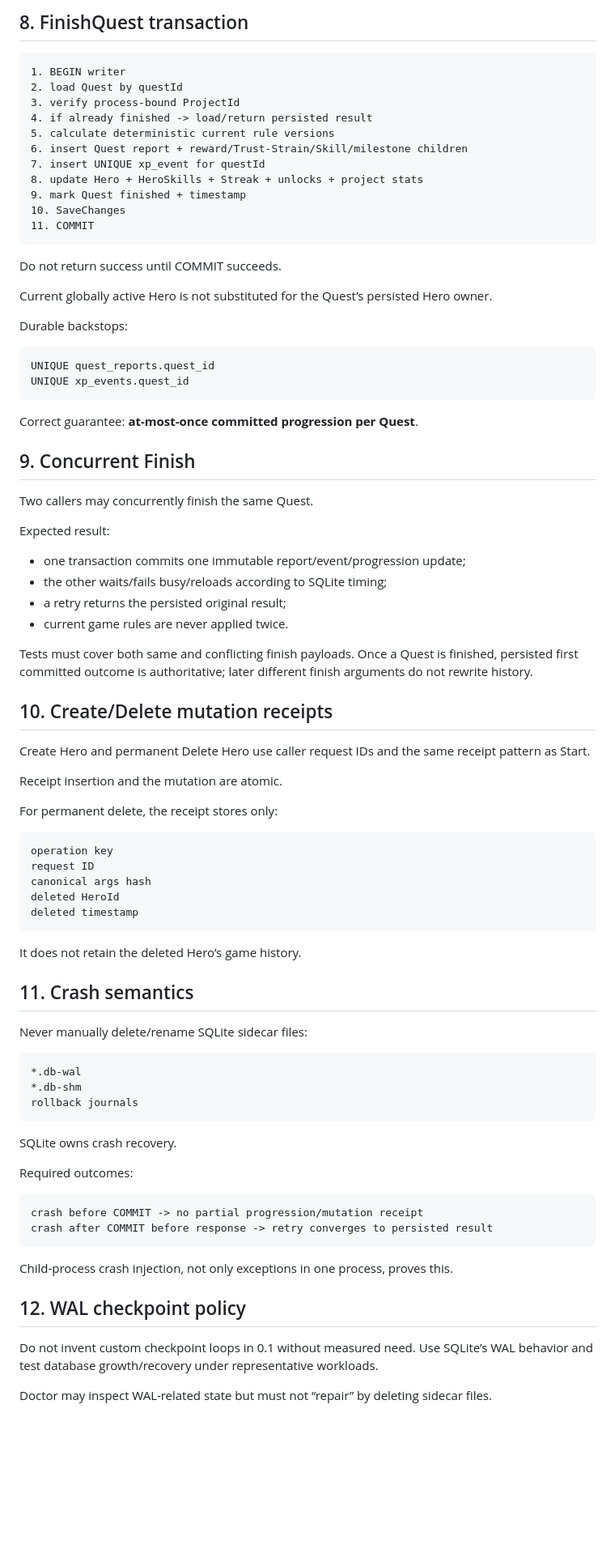
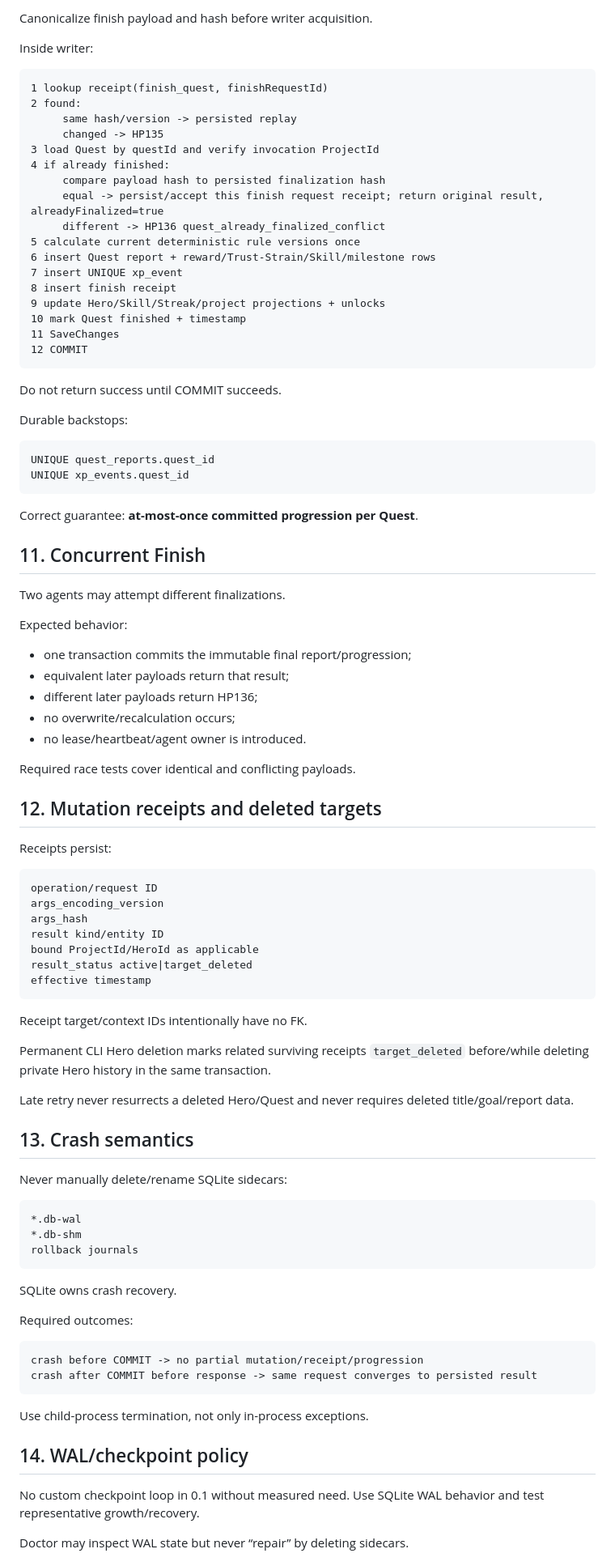
Before and after one commit to runtime-human/hero-passport, a Markdown page: docs/PERSISTENCE-RELIABILITY.md, the part around one of its changes. Shown at 81% size. Rendered like a GitHub page; blank space fills up the shorter version.

````diff
--- a/docs/PERSISTENCE-RELIABILITY.md
+++ b/docs/PERSISTENCE-RELIABILITY.md
@@ -114,23 +176,29 @@ Two concurrent new starts for the same Hero+Project must produce one open Quest
 
-## 8. FinishQuest transaction
+Canonicalize finish payload and hash before writer acquisition.
+
+Inside writer:
 
 ```text
-1. BEGIN writer
-2. load Quest by questId
-3. verify process-bound ProjectId
-4. if already finished -> load/return persisted result
-5. calculate deterministic current rule versions
-6. insert Quest report + reward/Trust-Strain/Skill/milestone children
-7. insert UNIQUE xp_event for questId
-8. update Hero + HeroSkills + Streak + unlocks + project stats
-9. mark Quest finished + timestamp
-10. SaveChanges
-11. COMMIT
+1 lookup receipt(finish_quest, finishRequestId)
+2 found:
+     same hash/version -> persisted replay
+     changed -> HP135
+3 load Quest by questId and verify invocation ProjectId
+4 if already finished:
+     compare payload hash to persisted finalization hash
+     equal -> persist/accept this finish request receipt; return original result, alreadyFinalized=true
+     different -> HP136 quest_already_finalized_conflict
+5 calculate current deterministic rule versions once
+6 insert Quest report + reward/Trust-Strain/Skill/milestone rows
+7 insert UNIQUE xp_event
+8 insert finish receipt
+9 update Hero/Skill/Streak/project projections + unlocks
+10 mark Quest finished + timestamp
+11 SaveChanges
+12 COMMIT
 ```
 
 Do not return success until COMMIT succeeds.
-
-Current globally active Hero is not substituted for the Quest’s persisted Hero owner.
 
 Durable backstops:
 
@@ -141,40 +209,43 @@ UNIQUE xp_events.quest_id
 
 Correct guarantee: **at-most-once committed progression per Quest**.
 
-## 9. Concurrent Finish
+## 11. Concurrent Finish
 
-Two callers may concurrently finish the same Quest.
+Two agents may attempt different finalizations.
 
-Expected result:
+Expected behavior:
 
-- one transaction commits one immutable report/event/progression update;
-- the other waits/fails busy/reloads according to SQLite timing;
-- a retry returns the persisted original result;
-- current game rules are never applied twice.
+- one transaction commits the immutable final report/progression;
+- equivalent later payloads return that result;
+- different later payloads return HP136;
+- no overwrite/recalculation occurs;
+- no lease/heartbeat/agent owner is introduced.
 
-Tests must cover both same and conflicting finish payloads. Once a Quest is finished, persisted first committed outcome is authoritative; later different finish arguments do not rewrite history.
+Required race tests cover identical and conflicting payloads.
 
-## 10. Create/Delete mutation receipts
+## 12. Mutation receipts and deleted targets
 
-Create Hero and permanent Delete Hero use caller request IDs and the same receipt pattern as Start.
-
-Receipt insertion and the mutation are atomic.
-
-For permanent delete, the receipt stores only:
+Receipts persist:
 
 ```text
-operation key
-request ID
-canonical args hash
-deleted HeroId
-deleted timestamp
+operation/request ID
+args_encoding_version
+args_hash
+result kind/entity ID
+bound ProjectId/HeroId as applicable
+result_status active|target_deleted
+effective timestamp
 ```
 
-It does not retain the deleted Hero’s game history.
+Receipt target/context IDs intentionally have no FK.
 
-## 11. Crash semantics
+Permanent CLI Hero deletion marks related surviving receipts `target_deleted` before/while deleting private Hero history in the same transaction.
 
-Never manually delete/rename SQLite sidecar files:
+Late retry never resurrects a deleted Hero/Quest and never requires deleted title/goal/report data.
+
+## 13. Crash semantics
+
+Never manually delete/rename SQLite sidecars:
 
 ```text
 *.db-wal
@@ -187,15 +258,15 @@ SQLite owns crash recovery.
 Required outcomes:
 
 ```text
-crash before COMMIT -> no partial progression/mutation receipt
-crash after COMMIT before response -> retry converges to persisted result
+crash before COMMIT -> no partial mutation/receipt/progression
+crash after COMMIT before response -> same request converges to persisted result
 ```
 
-Child-process crash injection, not only exceptions in one process, proves this.
+Use child-process termination, not only in-process exceptions.
 
-## 12. WAL checkpoint policy
+## 14. WAL/checkpoint policy
 
-Do not invent custom checkpoint loops in 0.1 without measured need. Use SQLite’s WAL behavior and test database growth/recovery under representative workloads.
+No custom checkpoint loop in 0.1 without measured need. Use SQLite WAL behavior and test representative growth/recovery.
 
-Doctor may inspect WAL-related state but must not “repair” by deleting sidecar files.
+Doctor may inspect WAL state but never “repair” by deleting sidecars.
 
````
Also changed, not shown: other parts of docs/PERSISTENCE-RELIABILITY.md (+216 -89 lines).
